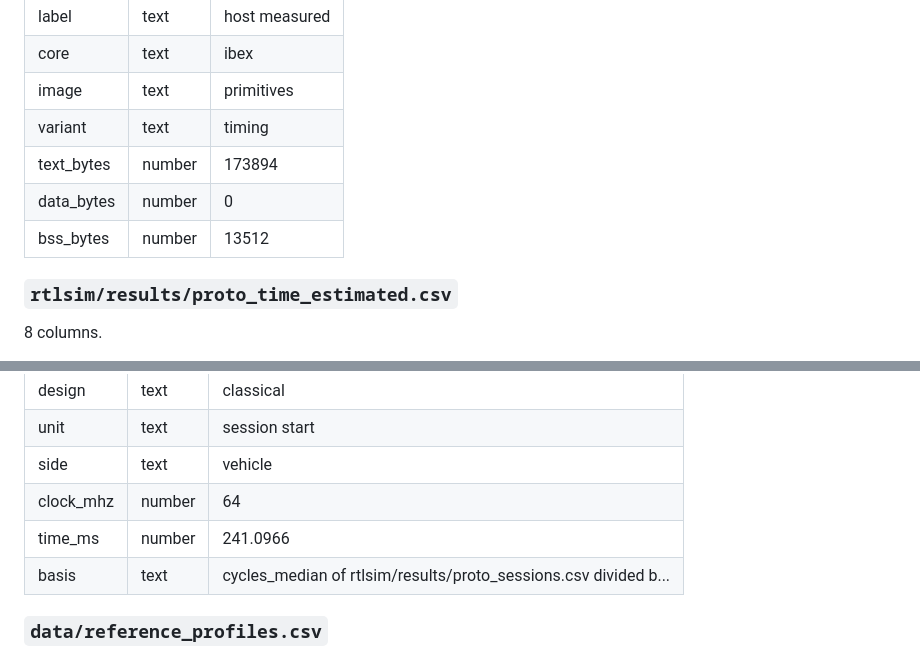
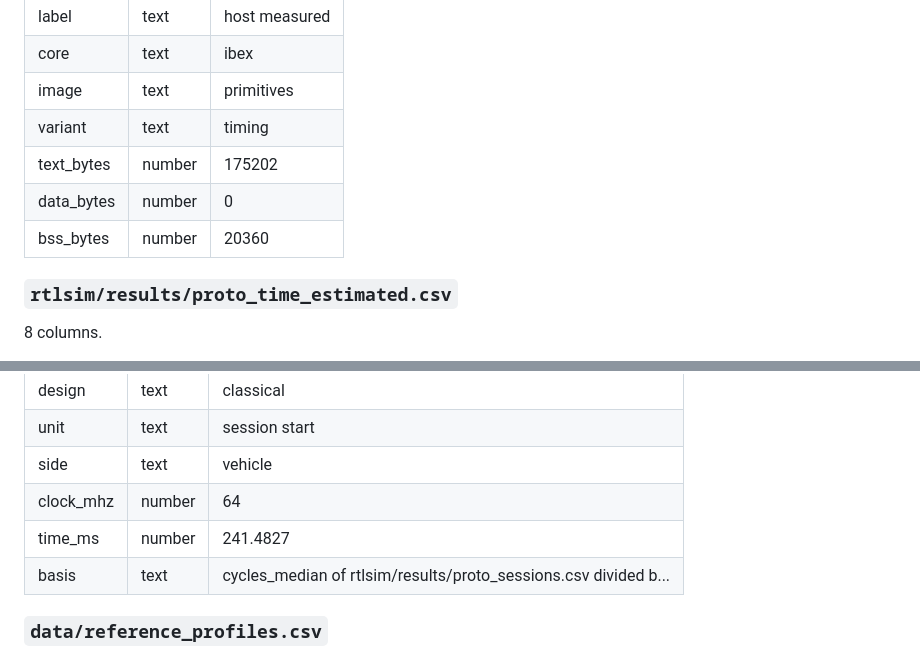
Before and after one commit to hudasol/post-quantum-security, a Markdown page: docs/DATA_DICTIONARY.md, 2 parts joined by grey strips. GitHub-like rendering.

```diff
--- a/docs/DATA_DICTIONARY.md
+++ b/docs/DATA_DICTIONARY.md
@@ -2275,9 +2373,9 @@ Labels used across the repository: published, host measured, emulated, estimated
 | core | text | ibex |
 | image | text | primitives |
 | variant | text | timing |
-| text_bytes | number | 173894 |
+| text_bytes | number | 175202 |
 | data_bytes | number | 0 |
-| bss_bytes | number | 13512 |
+| bss_bytes | number | 20360 |
 
 ### `rtlsim/results/proto_time_estimated.csv`
 
@@ -2291,7 +2389,7 @@ Labels used across the repository: published, host measured, emulated, estimated
 | unit | text | session start |
 | side | text | vehicle |
 | clock_mhz | number | 64 |
-| time_ms | number | 241.0966 |
+| time_ms | number | 241.4827 |
 | basis | text | cycles_median of rtlsim/results/proto_sessions.csv divided b... |
 
 ### `data/reference_profiles.csv`
```
Also changed, not shown: other parts of docs/DATA_DICTIONARY.md (+98 -0 lines).
